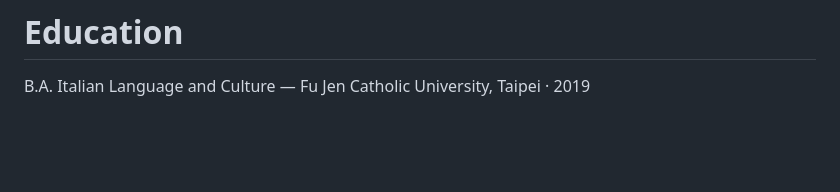
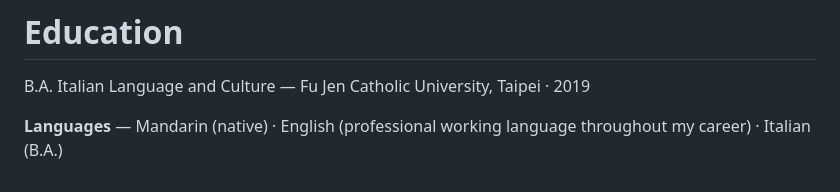
Before and after one commit to echoshihtw/portfolio, a Markdown page: src/content/resume.md, the part around the change. GitHub-like rendering; blank space fills up the shorter version.

Commit message:
content: state working languages on the résumé
A Taipei-based candidate applying for remote roles is asked one question
before any technical one: can we work in English. Nothing on the page
answered it.

```diff
--- a/src/content/resume.md
+++ b/src/content/resume.md
@@ -65,3 +65,5 @@ Product Engineer · _Remote · 2020 – Present_
 # Education
 
 B.A. Italian Language and Culture — Fu Jen Catholic University, Taipei · 2019
+
+**Languages** — Mandarin (native) · English (professional working language throughout my career) · Italian (B.A.)
```
